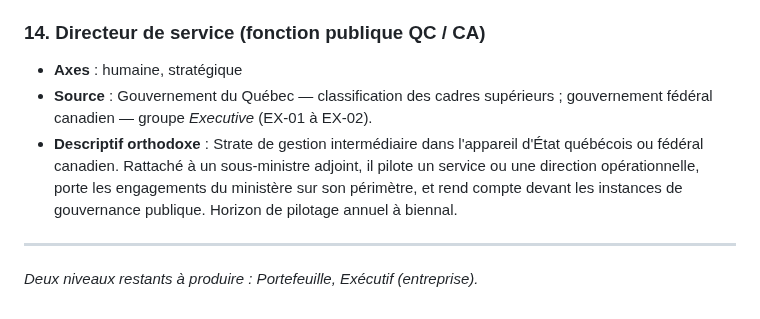
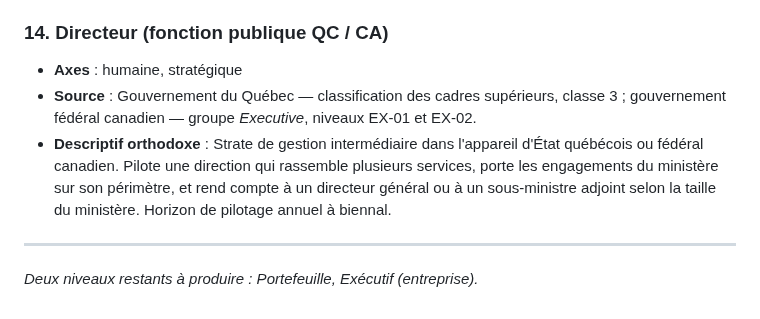
Before and after one commit to LettyDuf/KPI4who, a Markdown page: inventaire-roles-porte-niveau.md, the part around the change. Drawn GitHub-style.

Commit message:
fix(7.2a): renomme et recale la fiche Directeur en Tactique
La fiche Tactique #14 s'intitulait *Directeur de service (fonction publique
QC / CA)*. Deux inexactitudes par rapport à la classification officielle :

- Le titre *Directeur de service* n'existe pas dans la classification des
  cadres supérieurs du Québec. Classe 4 = Chef de service, classe 3 =
  Directeur. Le titre correct est *Directeur*.
- Le descriptif la disait « rattachée à un sous-ministre adjoint ». Un
  Directeur rapporte à un Directeur général (classe 2) ou à un SMA (classe
  1) selon la taille du ministère — jamais directement au SMA dans un
  grand ministère.

Renommage en *Directeur (fonction publique QC / CA)* et ajustement du
descriptif en préparation du niveau Portefeuille qui posera les strates
supérieures (Directeur général, SMA).

```diff
--- a/inventaire-roles-porte-niveau.md
+++ b/inventaire-roles-porte-niveau.md
@@ -187,11 +187,11 @@ Chaque fiche rôle porte :
 - **Source** : DAMA-DMBOK (*Data Governance Council*) ; Thomas Davenport *Competing on Analytics*.
 - **Descriptif orthodoxe** : Porte la stratégie d'exploitation et de gouvernance des données à l'échelle d'un programme ou d'une direction métier. Définit les usages prioritaires, arbitre entre gouvernance, qualité et vélocité, outille les équipes data en standards et en plateforme. Interface avec les métiers sur la valeur attendue et avec la DSI sur la capacité technique.
 
-### 14. Directeur de service (fonction publique QC / CA)
+### 14. Directeur (fonction publique QC / CA)
 
 - **Axes** : humaine, stratégique
-- **Source** : Gouvernement du Québec — classification des cadres supérieurs ; gouvernement fédéral canadien — groupe *Executive* (EX-01 à EX-02).
-- **Descriptif orthodoxe** : Strate de gestion intermédiaire dans l'appareil d'État québécois ou fédéral canadien. Rattaché à un sous-ministre adjoint, il pilote un service ou une direction opérationnelle, porte les engagements du ministère sur son périmètre, et rend compte devant les instances de gouvernance publique. Horizon de pilotage annuel à biennal.
+- **Source** : Gouvernement du Québec — classification des cadres supérieurs, classe 3 ; gouvernement fédéral canadien — groupe *Executive*, niveaux EX-01 et EX-02.
+- **Descriptif orthodoxe** : Strate de gestion intermédiaire dans l'appareil d'État québécois ou fédéral canadien. Pilote une direction qui rassemble plusieurs services, porte les engagements du ministère sur son périmètre, et rend compte à un directeur général ou à un sous-ministre adjoint selon la taille du ministère. Horizon de pilotage annuel à biennal.
 
 ---
 
```
